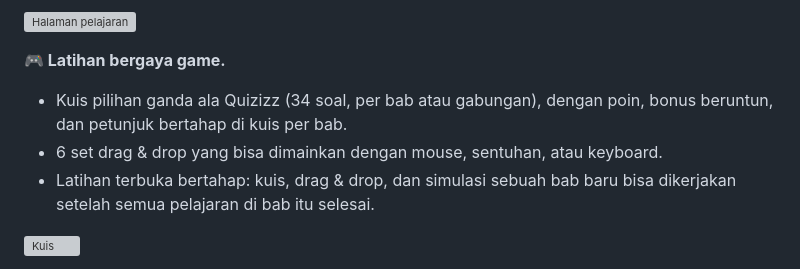
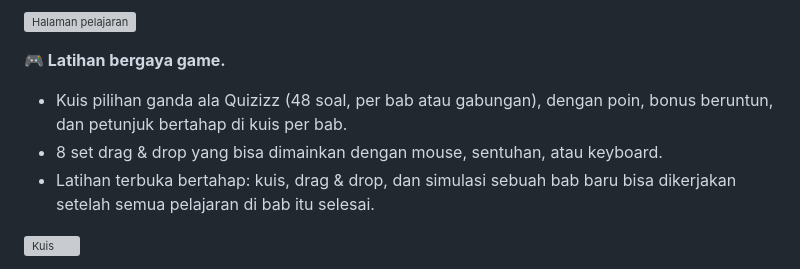
Before and after one commit to akirasakamiyo/GrowthLab, a Markdown page: README.md, the part around the change. Rendered like a GitHub page; grey boxes are pictures that could not be loaded.

```diff
--- a/README.md
+++ b/README.md
@@ -51,8 +51,8 @@ Setiap pelajaran berisi uraian, konsep penting, diagram, contoh kasus, aktivitas
 ![Halaman pelajaran](docs/screenshots/03-pelajaran-20261113.png)
 
 **🎮 Latihan bergaya game.**
-- Kuis pilihan ganda ala Quizizz (34 soal, per bab atau gabungan), dengan poin, bonus beruntun, dan petunjuk bertahap di kuis per bab.
-- 6 set drag & drop yang bisa dimainkan dengan mouse, sentuhan, atau keyboard.
+- Kuis pilihan ganda ala Quizizz (48 soal, per bab atau gabungan), dengan poin, bonus beruntun, dan petunjuk bertahap di kuis per bab.
+- 8 set drag & drop yang bisa dimainkan dengan mouse, sentuhan, atau keyboard.
 - Latihan terbuka bertahap: kuis, drag & drop, dan simulasi sebuah bab baru bisa dikerjakan setelah semua pelajaran di bab itu selesai.
 
 ![Kuis](docs/screenshots/04-kuis-20261113.png)
```
Also changed, not shown: assets/video/latihan.jpg, 4 other files.
